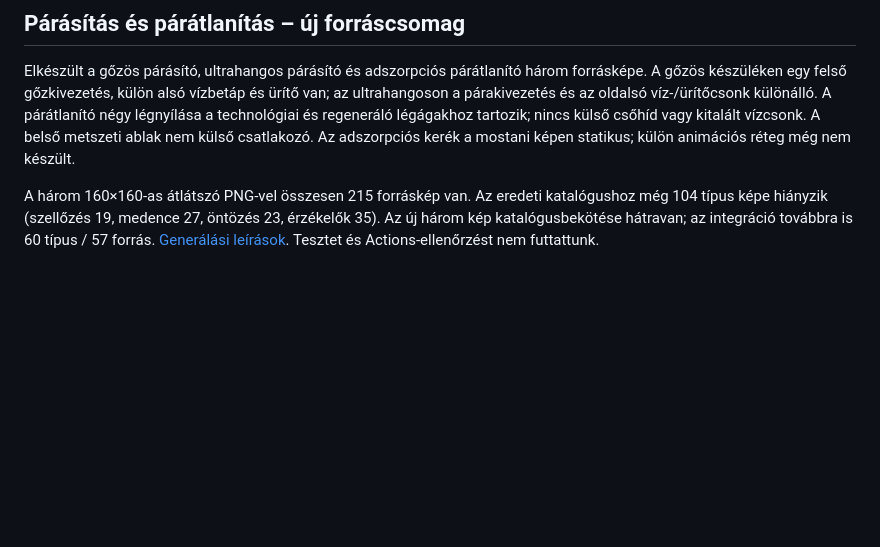
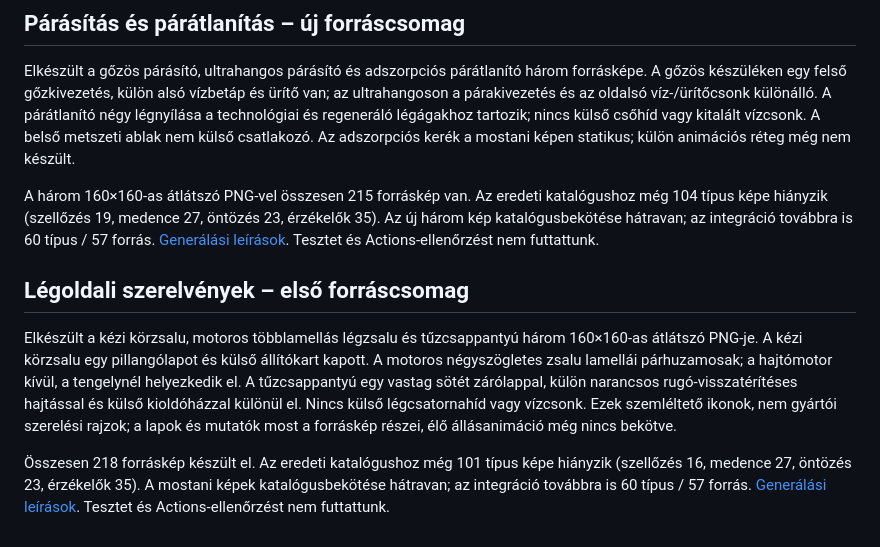
Before and after one commit to ZoleeBB/ZoleeSchemaMonitor, a Markdown page: doc/grafika/gyartasi-allapot.md, the part around the change. Drawn GitHub-style; blank space fills up the shorter version.

Commit message:
art: kézi és motoros légzsalu, tűzcsappantyú képcsomag [skip ci]

```diff
--- a/doc/grafika/gyartasi-allapot.md
+++ b/doc/grafika/gyartasi-allapot.md
@@ -156,3 +156,9 @@ A teljes forráskészlet most 212 PNG. Az eredeti katalógushoz még 107 típus
 Elkészült a gőzös párásító, ultrahangos párásító és adszorpciós párátlanító három forrásképe. A gőzös készüléken egy felső gőzkivezetés, külön alsó vízbetáp és ürítő van; az ultrahangoson a párakivezetés és az oldalsó víz-/ürítőcsonk különálló. A párátlanító négy légnyílása a technológiai és regeneráló légágakhoz tartozik; nincs külső csőhíd vagy kitalált vízcsonk. A belső metszeti ablak nem külső csatlakozó. Az adszorpciós kerék a mostani képen statikus; külön animációs réteg még nem készült.
 
 A három 160×160-as átlátszó PNG-vel összesen 215 forráskép van. Az eredeti katalógushoz még 104 típus képe hiányzik (szellőzés 19, medence 27, öntözés 23, érzékelők 35). Az új három kép katalógusbekötése hátravan; az integráció továbbra is 60 típus / 57 forrás. [Generálási leírások](promptok/parasitas-paratlanitas.md). Tesztet és Actions-ellenőrzést nem futtattunk.
+
+## Légoldali szerelvények – első forráscsomag
+
+Elkészült a kézi körzsalu, motoros többlamellás légzsalu és tűzcsappantyú három 160×160-as átlátszó PNG-je. A kézi körzsalu egy pillangólapot és külső állítókart kapott. A motoros négyszögletes zsalu lamellái párhuzamosak; a hajtómotor kívül, a tengelynél helyezkedik el. A tűzcsappantyú egy vastag sötét zárólappal, külön narancsos rugó-visszatérítéses hajtással és külső kioldóházzal különül el. Nincs külső légcsatornahíd vagy vízcsonk. Ezek szemléltető ikonok, nem gyártói szerelési rajzok; a lapok és mutatók most a forráskép részei, élő állásanimáció még nincs bekötve.
+
+Összesen 218 forráskép készült el. Az eredeti katalógushoz még 101 típus képe hiányzik (szellőzés 16, medence 27, öntözés 23, érzékelők 35). A mostani képek katalógusbekötése hátravan; az integráció továbbra is 60 típus / 57 forrás. [Generálási leírások](promptok/legzsaluk.md). Tesztet és Actions-ellenőrzést nem futtattunk.
```
Also changed, not shown: assets/elements/universal/damper.png (added), assets/elements/universal/fire-damper.png (added), assets/elements/universal/motor-damper.png (added), 2 other files.
